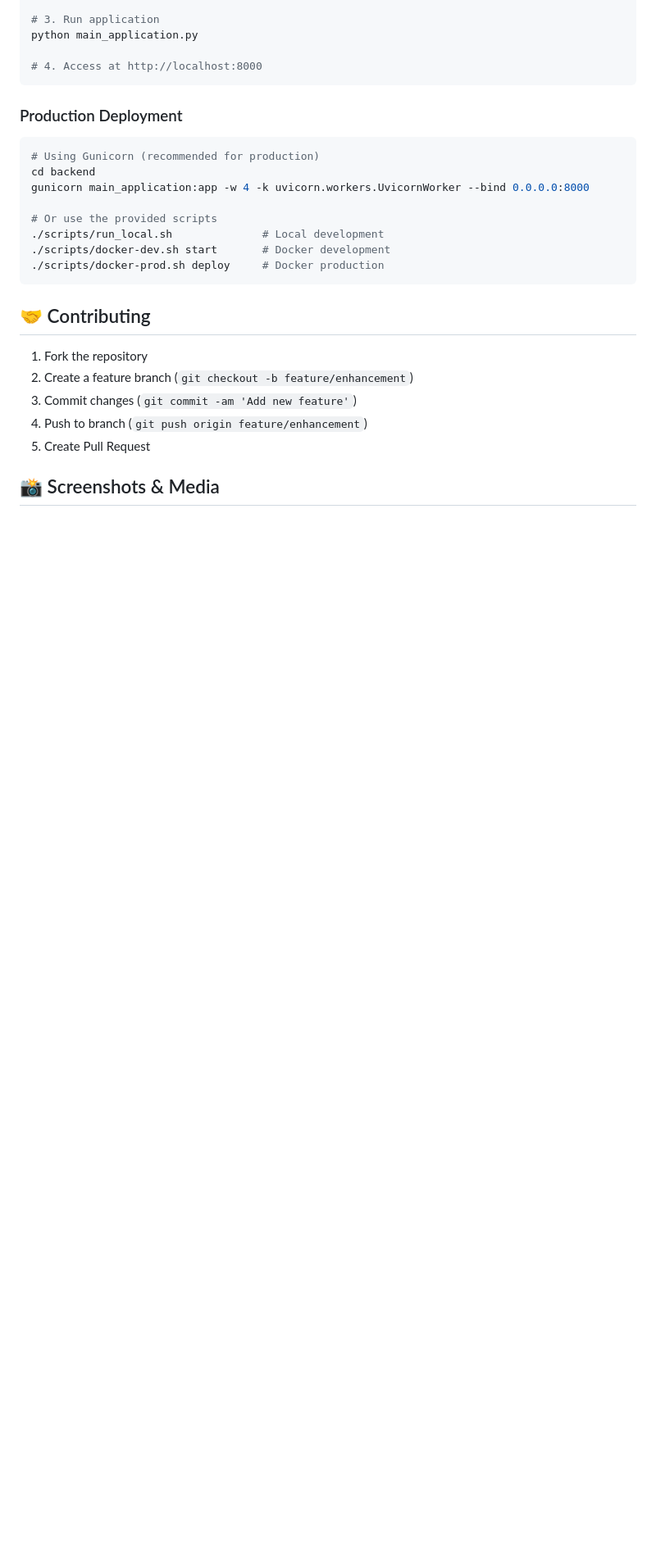
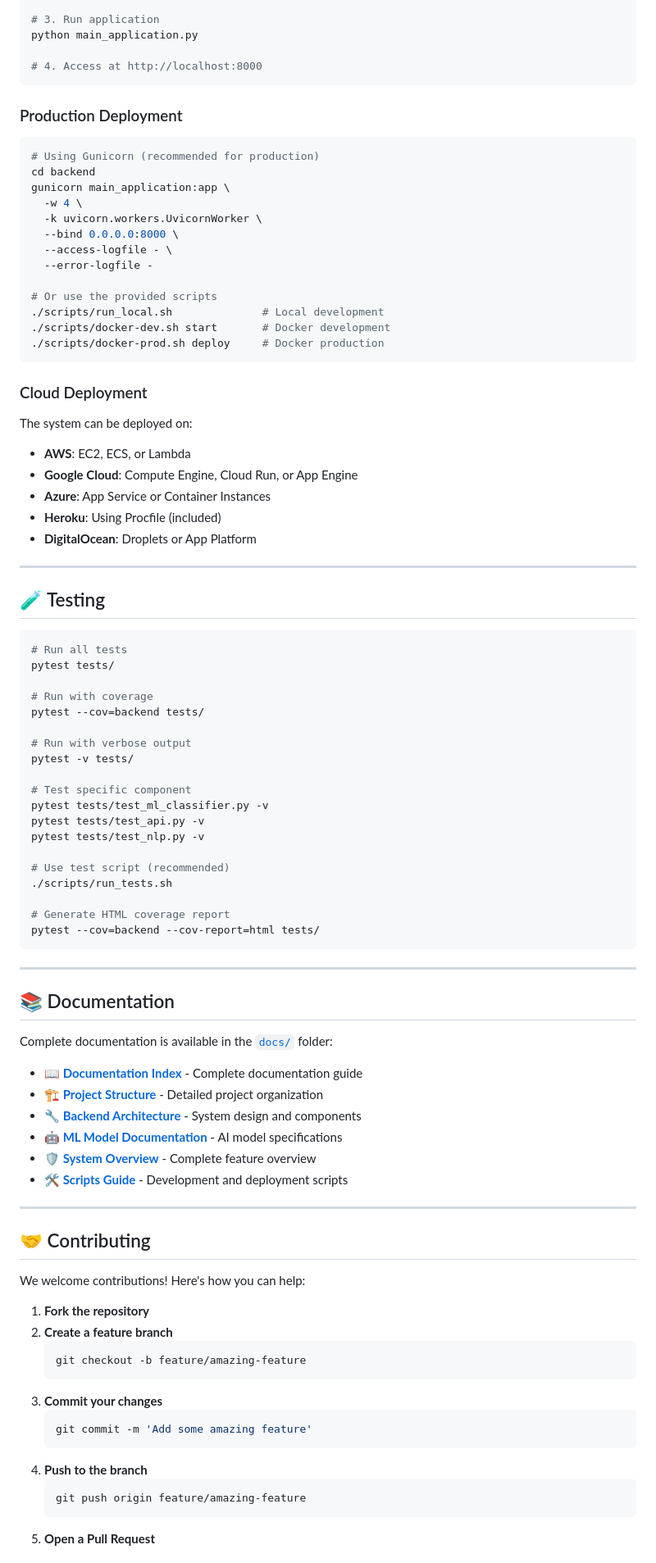
Before and after one commit to Dhiman07-cyber/misinformation-heatmap, a Markdown page: README.md, the part around one of its changes. Shown at 82% size. Rendered like a GitHub page; blank space fills up the shorter version.

Commit message:
Integrate media section into README and improve documentation

````diff
--- a/README.md
+++ b/README.md
@@ -235,7 +322,12 @@ python main_application.py
 ```bash
 # Using Gunicorn (recommended for production)
 cd backend
-gunicorn main_application:app -w 4 -k uvicorn.workers.UvicornWorker --bind 0.0.0.0:8000
+gunicorn main_application:app \
+  -w 4 \
+  -k uvicorn.workers.UvicornWorker \
+  --bind 0.0.0.0:8000 \
+  --access-logfile - \
+  --error-logfile -
 
 # Or use the provided scripts
 ./scripts/run_local.sh              # Local development
@@ -243,13 +335,72 @@ gunicorn main_application:app -w 4 -k uvicorn.workers.UvicornWorker --bind 0.0.0
 ./scripts/docker-prod.sh deploy     # Docker production
 ```
 
+### Cloud Deployment
+
+The system can be deployed on:
+- **AWS**: EC2, ECS, or Lambda
+- **Google Cloud**: Compute Engine, Cloud Run, or App Engine
+- **Azure**: App Service or Container Instances
+- **Heroku**: Using Procfile (included)
+- **DigitalOcean**: Droplets or App Platform
+
+---
+
+## 🧪 Testing
+
+```bash
+# Run all tests
+pytest tests/
+
+# Run with coverage
+pytest --cov=backend tests/
+
+# Run with verbose output
+pytest -v tests/
+
+# Test specific component
+pytest tests/test_ml_classifier.py -v
+pytest tests/test_api.py -v
+pytest tests/test_nlp.py -v
+
+# Use test script (recommended)
+./scripts/run_tests.sh
+
+# Generate HTML coverage report
+pytest --cov=backend --cov-report=html tests/
+```
+
+---
+
+## 📚 Documentation
+
+Complete documentation is available in the [`docs/`](docs/) folder:
+
+- **[📖 Documentation Index](docs/README.md)** - Complete documentation guide
+- **[🏗️ Project Structure](docs/PROJECT_STRUCTURE.md)** - Detailed project organization
+- **[🔧 Backend Architecture](docs/BACKEND_ARCHITECTURE.md)** - System design and components
+- **[🤖 ML Model Documentation](docs/ML_MODEL_DOCUMENTATION.md)** - AI model specifications
+- **[🛡️ System Overview](docs/SYSTEM_OVERVIEW.md)** - Complete feature overview
+- **[🛠️ Scripts Guide](scripts/README.md)** - Development and deployment scripts
+
+---
+
 ## 🤝 Contributing
 
-1. Fork the repository
-2. Create a feature branch (`git checkout -b feature/enhancement`)
-3. Commit changes (`git commit -am 'Add new feature'`)
-4. Push to branch (`git push origin feature/enhancement`)
-5. Create Pull Request
+We welcome contributions! Here's how you can help:
 
-## 📸 Screenshots & Media
+1. **Fork the repository**
+2. **Create a feature branch**
+   ```bash
+   git checkout -b feature/amazing-feature
+   ```
+3. **Commit your changes**
+   ```bash
+   git commit -m 'Add some amazing feature'
+   ```
+4. **Push to the branch**
+   ```bash
+   git push origin feature/amazing-feature
+   ```
+5. **Open a Pull Request**
 
````
Also changed, not shown: other parts of README.md (+256 -115 lines), MEDIA.md (deleted, +0 -244 lines).
